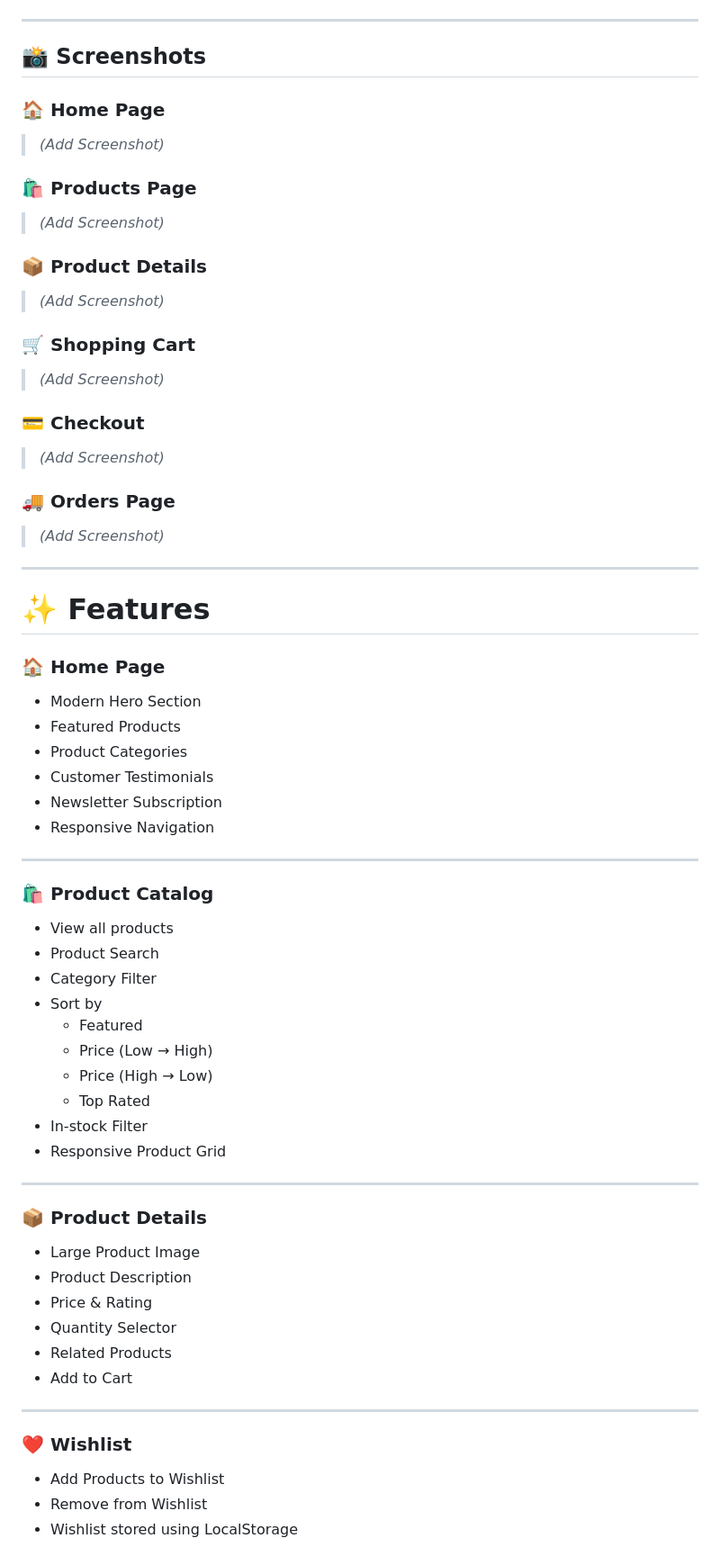
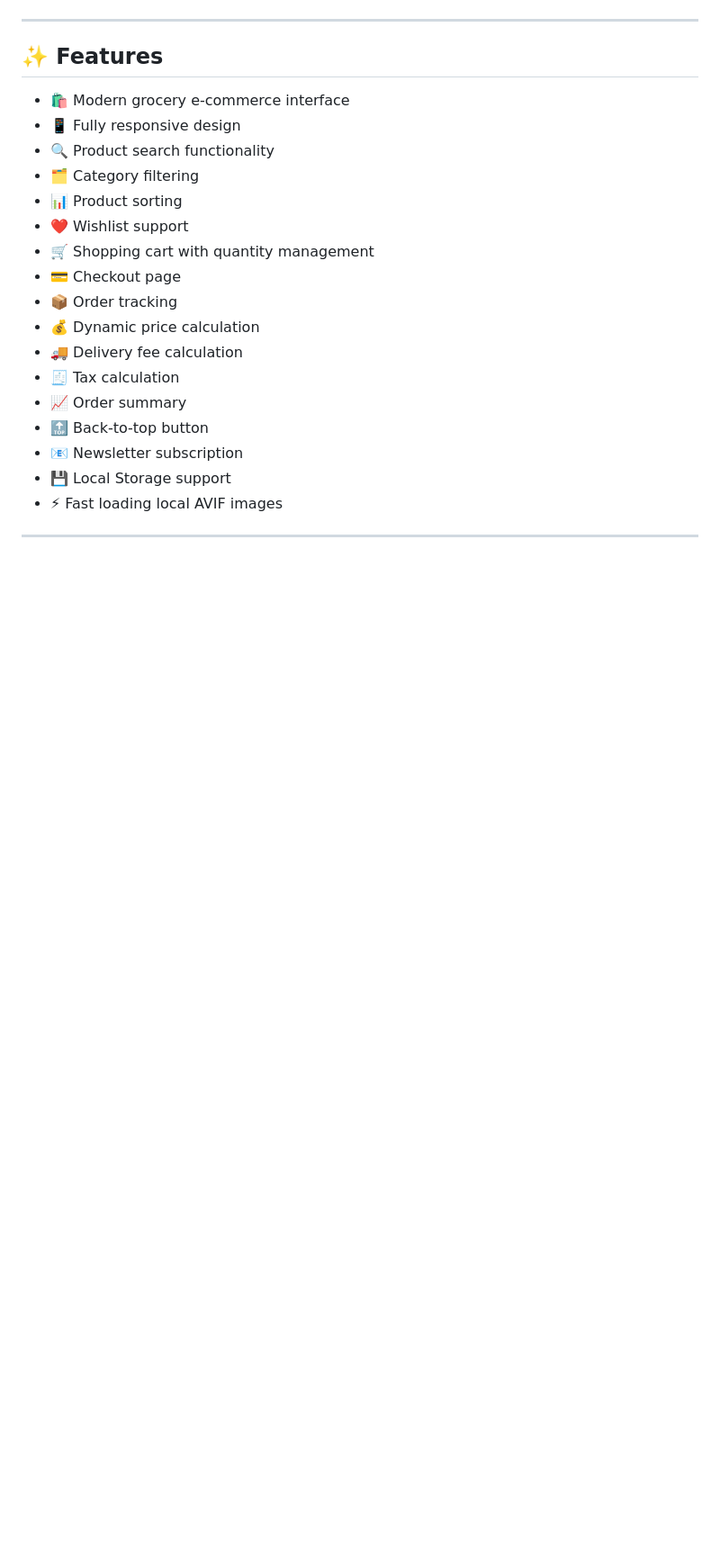
Before and after one commit to AayZen/GreenGrocery, a Markdown page: README.md, the part around one of its changes. Shown at 90% size. GitHub-like rendering; blank space fills up the shorter version.

Commit message:
Revise README with new project details and features
Updated project description, added badges, and improved structure.

```diff
--- a/README.md
+++ b/README.md
@@ -12,66 +36,25 @@ A modern, responsive multi-page grocery e-commerce website built using **HTML5,
 
 ---
 
-## 📸 Screenshots
+## ✨ Features
 
-### 🏠 Home Page
-> *(Add Screenshot)*
-
-### 🛍 Products Page
-> *(Add Screenshot)*
-
-### 📦 Product Details
-> *(Add Screenshot)*
-
-### 🛒 Shopping Cart
-> *(Add Screenshot)*
-
-### 💳 Checkout
-> *(Add Screenshot)*
-
-### 🚚 Orders Page
-> *(Add Screenshot)*
+- 🛍️ Modern grocery e-commerce interface
+- 📱 Fully responsive design
+- 🔍 Product search functionality
+- 🗂️ Category filtering
+- 📊 Product sorting
+- ❤️ Wishlist support
+- 🛒 Shopping cart with quantity management
+- 💳 Checkout page
+- 📦 Order tracking
+- 💰 Dynamic price calculation
+- 🚚 Delivery fee calculation
+- 🧾 Tax calculation
+- 📈 Order summary
+- 🔝 Back-to-top button
+- 📧 Newsletter subscription
+- 💾 Local Storage support
+- ⚡ Fast loading local AVIF images
 
 ---
 
-# ✨ Features
-
-### 🏠 Home Page
-- Modern Hero Section
-- Featured Products
-- Product Categories
-- Customer Testimonials
-- Newsletter Subscription
-- Responsive Navigation
-
----
-
-### 🛍 Product Catalog
-- View all products
-- Product Search
-- Category Filter
-- Sort by
-  - Featured
-  - Price (Low → High)
-  - Price (High → Low)
-  - Top Rated
-- In-stock Filter
-- Responsive Product Grid
-
----
-
-### 📦 Product Details
-- Large Product Image
-- Product Description
-- Price & Rating
-- Quantity Selector
-- Related Products
-- Add to Cart
-
----
-
-### ❤️ Wishlist
-- Add Products to Wishlist
-- Remove from Wishlist
-- Wishlist stored using LocalStorage
-
```
Also changed, not shown: other parts of README.md (+85 -178 lines).
